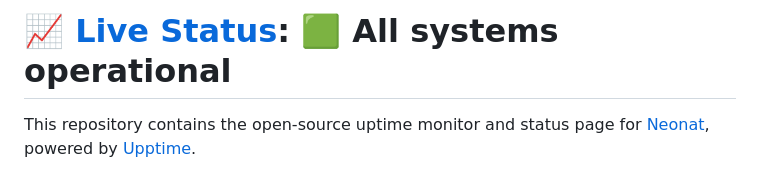
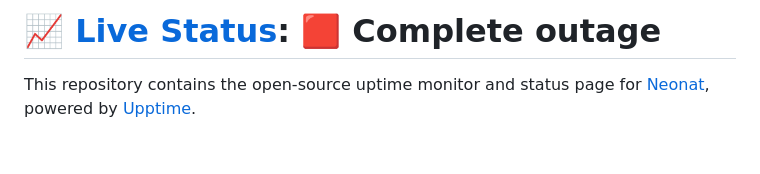
Before and after one commit to neocodesidn/stats, a Markdown page: README.md, the part around one of its changes. Drawn GitHub-style; blank space fills up the shorter version.

Commit message:
:pencil: Update summary in README [skip ci] [upptime]

```diff
--- a/README.md
+++ b/README.md
@@ -1,4 +1,4 @@
-# [📈 Live Status](https://status.neoblox.biz.id): <!--live status--> **🟩 All systems operational**
+# [📈 Live Status](https://status.neoblox.biz.id): <!--live status--> **🟥 Complete outage**
 
 This repository contains the open-source uptime monitor and status page for [Neonat](neocodes.web.id), powered by [Upptime](https://github.com/upptime/upptime).
 
```
Also changed, not shown: other parts of README.md (+2 -2 lines).
